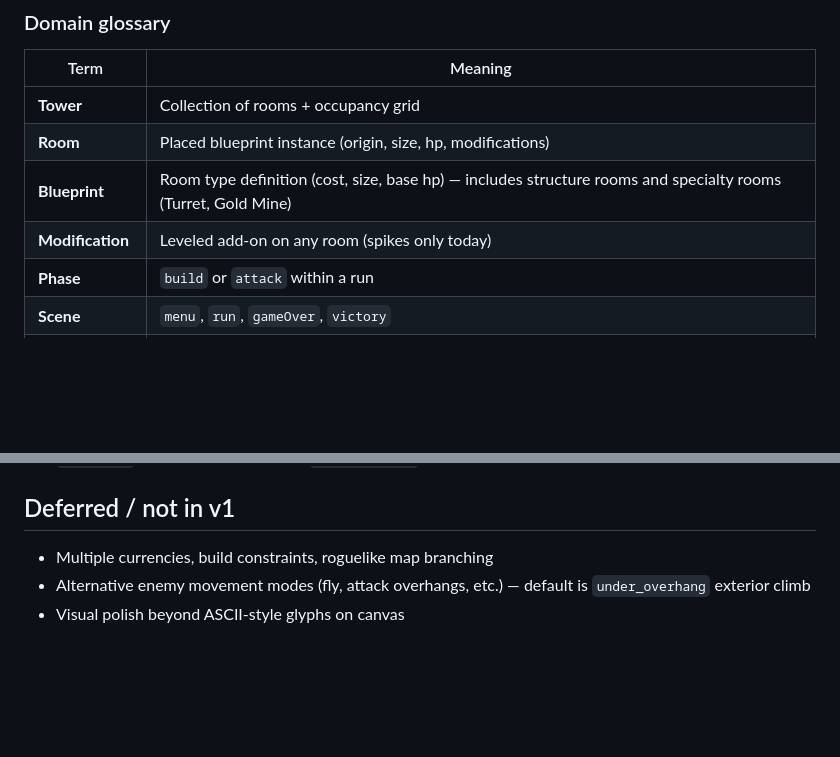
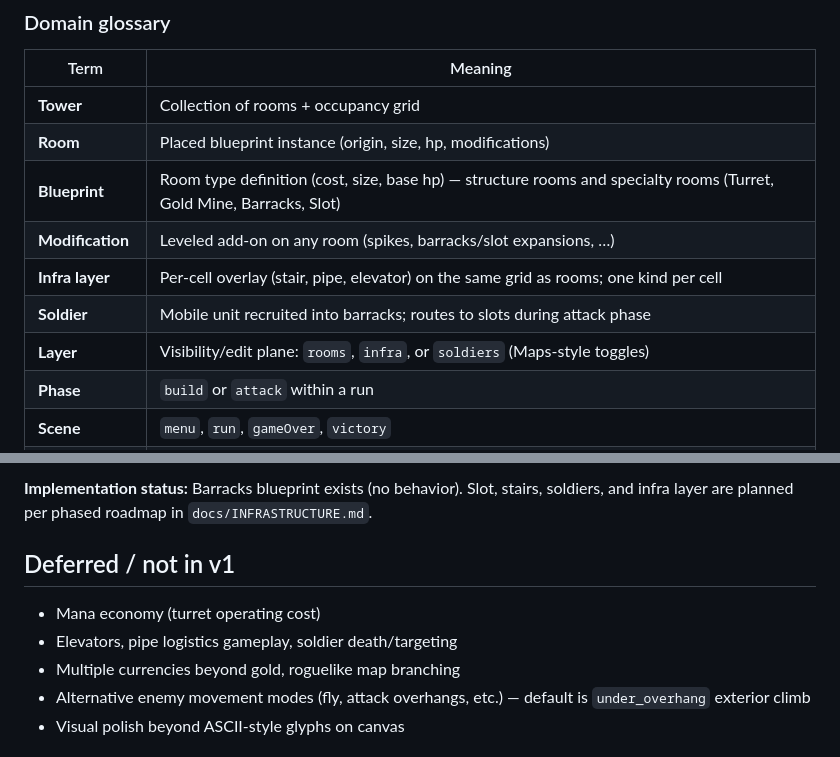
Before and after one commit to katerberg/wizard-tower-builder, a Markdown page: README.md, 2 parts joined by grey strips. GitHub-like rendering; blank space fills up the shorter version.

Commit message:
Add infrastructure architecture plan for barracks, slots, and stairs
Co-authored-by: Mark Katerberg <katerberg@fastmail.fm>

```diff
--- a/README.md
+++ b/README.md
@@ -165,8 +165,11 @@ Mount points: `#board`, `#stage`, `#hud`, `#library`, `#message-log`, `#modal-ro
 |------|---------|
 | **Tower** | Collection of rooms + occupancy grid |
 | **Room** | Placed blueprint instance (origin, size, hp, modifications) |
-| **Blueprint** | Room type definition (cost, size, base hp) — includes structure rooms and specialty rooms (Turret, Gold Mine) |
-| **Modification** | Leveled add-on on any room (spikes only today) |
+| **Blueprint** | Room type definition (cost, size, base hp) — structure rooms and specialty rooms (Turret, Gold Mine, Barracks, Slot) |
+| **Modification** | Leveled add-on on any room (spikes, barracks/slot expansions, …) |
+| **Infra layer** | Per-cell overlay (stair, pipe, elevator) on the same grid as rooms; one kind per cell |
+| **Soldier** | Mobile unit recruited into barracks; routes to slots during attack phase |
+| **Layer** | Visibility/edit plane: `rooms`, `infra`, or `soldiers` (Maps-style toggles) |
 | **Phase** | `build` or `attack` within a run |
 | **Scene** | `menu`, `run`, `gameOver`, `victory` |
 | **Intent** | Typed action dispatched to the store |
@@ -204,6 +246,10 @@ Key model entry points:
+**Implementation status:** Barracks blueprint exists (no behavior). Slot, stairs, soldiers, and infra layer are planned per phased roadmap in `docs/INFRASTRUCTURE.md`.
+
 ## Deferred / not in v1
 
-- Multiple currencies, build constraints, roguelike map branching
+- Mana economy (turret operating cost)
+- Elevators, pipe logistics gameplay, soldier death/targeting
+- Multiple currencies beyond gold, roguelike map branching
 - Alternative enemy movement modes (fly, attack overhangs, etc.) — default is `under_overhang` exterior climb
 - Visual polish beyond ASCII-style glyphs on canvas
 
```
Also changed, not shown: other parts of README.md (+39 -0 lines), docs/CONTRIBUTING.md (+10 -0 lines), docs/INFRASTRUCTURE.md (added, +408 -0 lines).
